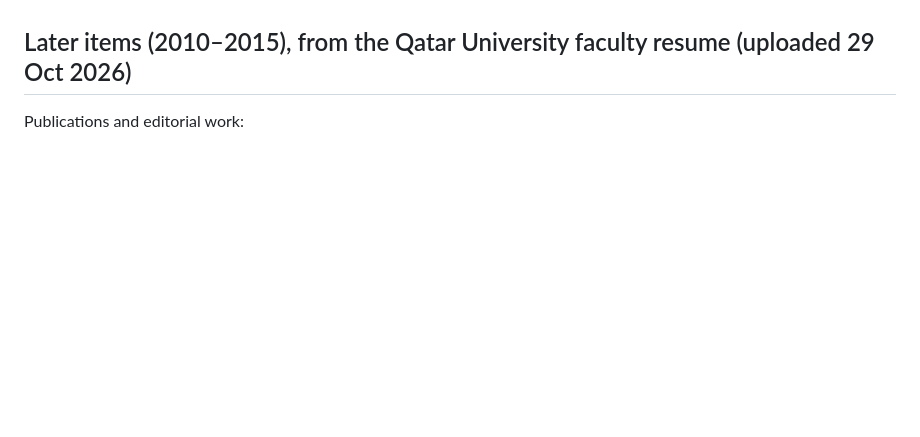
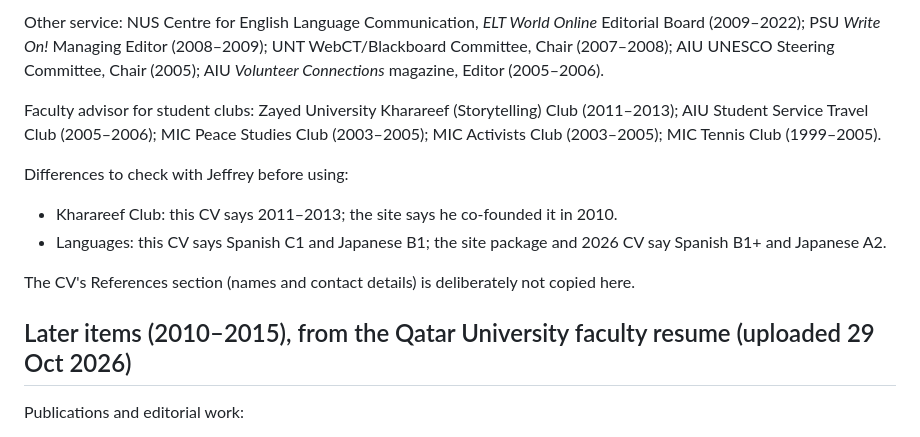
Before and after one commit to jeff-maggard/jeffreymaggard-site, a Markdown page: docs/cv-publications-presentations.md, the part around one of its changes. Rendered like a GitHub page; blank space fills up the shorter version.

```diff
--- a/docs/cv-publications-presentations.md
+++ b/docs/cv-publications-presentations.md
@@ -10,3 +53,12 @@ assessment in task-based classrooms," Qatar University (2017).
+Other service: NUS Centre for English Language Communication, *ELT World Online* Editorial Board (2009–2022); PSU *Write On!* Managing Editor (2008–2009); UNT WebCT/Blackboard Committee, Chair (2007–2008); AIU UNESCO Steering Committee, Chair (2005); AIU *Volunteer Connections* magazine, Editor (2005–2006).
+
+Faculty advisor for student clubs: Zayed University Kharareef (Storytelling) Club (2011–2013); AIU Student Service Travel Club (2005–2006); MIC Peace Studies Club (2003–2005); MIC Activists Club (2003–2005); MIC Tennis Club (1999–2005).
+
+Differences to check with Jeffrey before using:
+- Kharareef Club: this CV says 2011–2013; the site says he co-founded it in 2010.
+- Languages: this CV says Spanish C1 and Japanese B1; the site package and 2026 CV say Spanish B1+ and Japanese A2.
+
+The CV's References section (names and contact details) is deliberately not copied here.
 
 ## Later items (2010–2015), from the Qatar University faculty resume (uploaded 29 Oct 2026)
 
```
Also changed, not shown: other parts of docs/cv-publications-presentations.md (+43 -0 lines).
